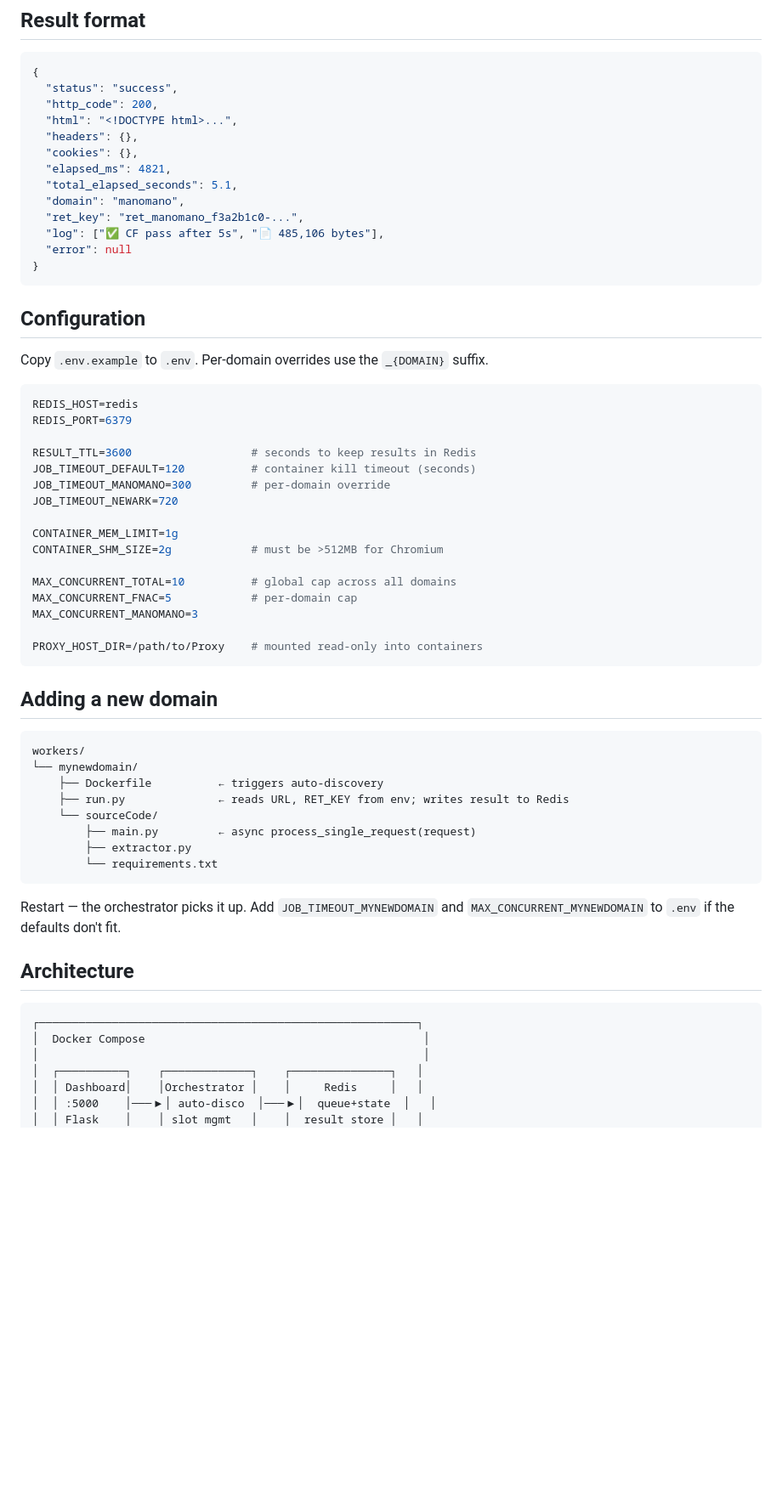
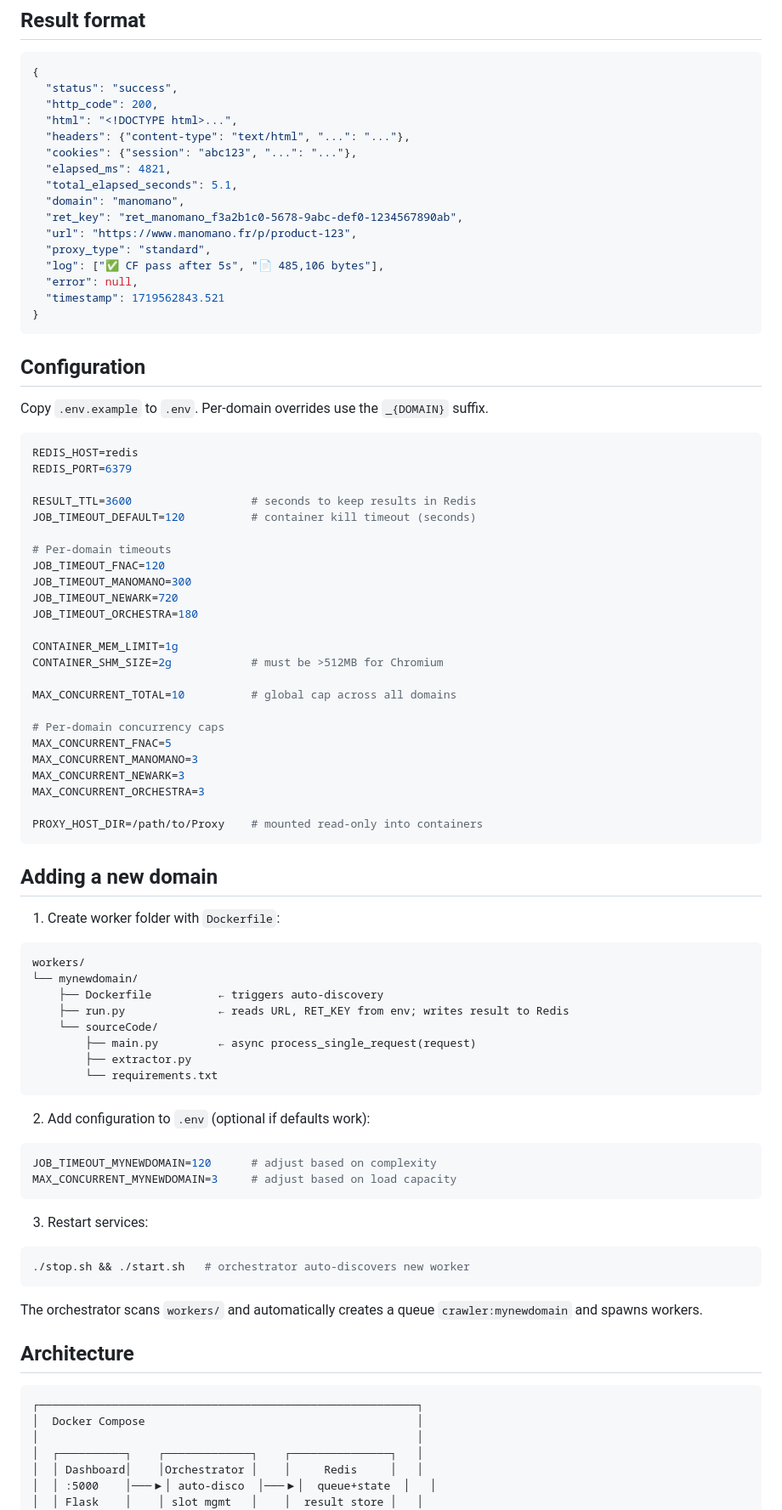
Before and after one commit to xuandich/Redis-Server, a Markdown page: README.md, the part around one of its changes. Shown at 85% size. GitHub-like rendering; blank space fills up the shorter version.

````diff
--- a/README.md
+++ b/README.md
@@ -135,14 +135,17 @@ curl http://localhost:5000/api/job/$RET_KEY
   "status": "success",
   "http_code": 200,
   "html": "<!DOCTYPE html>...",
-  "headers": {},
-  "cookies": {},
+  "headers": {"content-type": "text/html", "...": "..."},
+  "cookies": {"session": "abc123", "...": "..."},
   "elapsed_ms": 4821,
   "total_elapsed_seconds": 5.1,
   "domain": "manomano",
-  "ret_key": "ret_manomano_f3a2b1c0-...",
+  "ret_key": "ret_manomano_f3a2b1c0-5678-9abc-def0-1234567890ab",
+  "url": "https://www.manomano.fr/p/product-123",
+  "proxy_type": "standard",
   "log": ["✅ CF pass after 5s", "📄 485,106 bytes"],
-  "error": null
+  "error": null,
+  "timestamp": 1719562843.521
 }
 ```
 
@@ -156,21 +159,30 @@ REDIS_PORT=6379
 
 RESULT_TTL=3600                  # seconds to keep results in Redis
 JOB_TIMEOUT_DEFAULT=120          # container kill timeout (seconds)
-JOB_TIMEOUT_MANOMANO=300         # per-domain override
+
+# Per-domain timeouts
+JOB_TIMEOUT_FNAC=120
+JOB_TIMEOUT_MANOMANO=300
 JOB_TIMEOUT_NEWARK=720
+JOB_TIMEOUT_ORCHESTRA=180
 
 CONTAINER_MEM_LIMIT=1g
 CONTAINER_SHM_SIZE=2g            # must be >512MB for Chromium
 
 MAX_CONCURRENT_TOTAL=10          # global cap across all domains
-MAX_CONCURRENT_FNAC=5            # per-domain cap
+
+# Per-domain concurrency caps
+MAX_CONCURRENT_FNAC=5
 MAX_CONCURRENT_MANOMANO=3
+MAX_CONCURRENT_NEWARK=3
+MAX_CONCURRENT_ORCHESTRA=3
 
 PROXY_HOST_DIR=/path/to/Proxy    # mounted read-only into containers
 ```
 
 ## Adding a new domain
 
+1. Create worker folder with `Dockerfile`:
 ```
 workers/
 └── mynewdomain/
@@ -182,14 +194,25 @@ workers/
         └── requirements.txt
 ```
 
-Restart — the orchestrator picks it up. Add `JOB_TIMEOUT_MYNEWDOMAIN` and `MAX_CONCURRENT_MYNEWDOMAIN` to `.env` if the defaults don't fit.
+2. Add configuration to `.env` (optional if defaults work):
+```ini
+JOB_TIMEOUT_MYNEWDOMAIN=120      # adjust based on complexity
+MAX_CONCURRENT_MYNEWDOMAIN=3     # adjust based on load capacity
+```
+
+3. Restart services:
+```bash
+./stop.sh && ./start.sh   # orchestrator auto-discovers new worker
+```
+
+The orchestrator scans `workers/` and automatically creates a queue `crawler:mynewdomain` and spawns workers.
 
 ## Architecture
 
 ```
 ┌─────────────────────────────────────────────────────────┐
-│  Docker Compose                                          │
-│                                                          │
+│  Docker Compose                                         │
+│                                                         │
 │  ┌──────────┐    ┌─────────────┐    ┌───────────────┐   │
 │  │ Dashboard│    │Orchestrator │    │     Redis     │   │
 │  │ :5000    │───▶│ auto-disco  │───▶│  queue+state  │   │
````
Also changed, not shown: other parts of README.md (+29 -17 lines).
